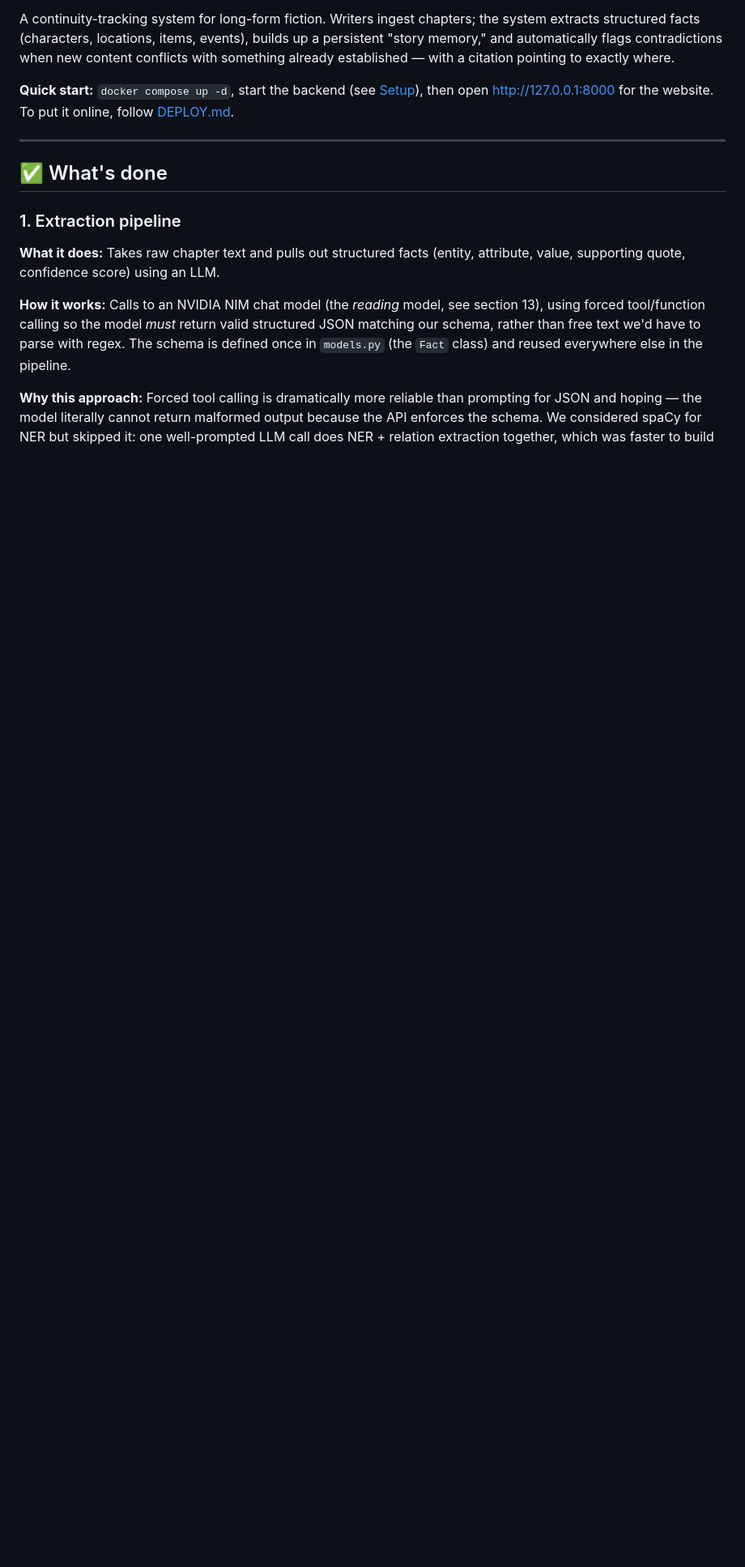
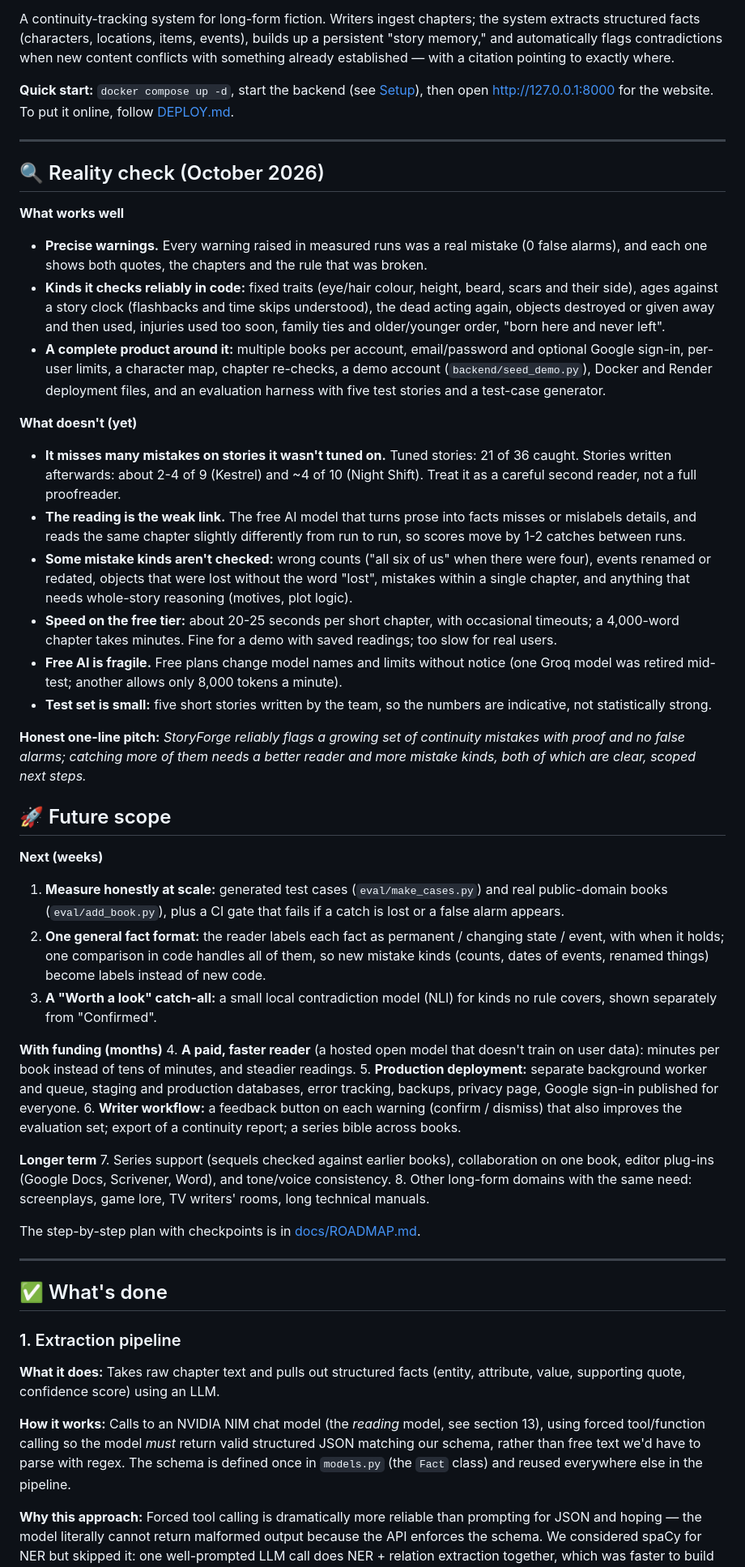
Before and after one commit to Chatradhara007/story_forge, a Markdown page: README.md, the part around the change. Shown at 81% size. Rendered like a GitHub page; blank space fills up the shorter version.

Commit message:
README: reality check and future scope

```diff
--- a/README.md
+++ b/README.md
@@ -20,6 +20,71 @@ established — with a citation pointing to exactly where.
 
 **Quick start:** `docker compose up -d`, start the backend (see [Setup](#setup)), then open
 http://127.0.0.1:8000 for the website. To put it online, follow [DEPLOY.md](DEPLOY.md).
+
+---
+
+## 🔍 Reality check (October 2026)
+
+**What works well**
+- **Precise warnings.** Every warning raised in measured runs was a real mistake (0 false
+  alarms), and each one shows both quotes, the chapters and the rule that was broken.
+- **Kinds it checks reliably in code:** fixed traits (eye/hair colour, height, beard, scars and
+  their side), ages against a story clock (flashbacks and time skips understood), the dead
+  acting again, objects destroyed or given away and then used, injuries used too soon, family
+  ties and older/younger order, "born here and never left".
+- **A complete product around it:** multiple books per account, email/password and optional
+  Google sign-in, per-user limits, a character map, chapter re-checks, a demo account
+  (`backend/seed_demo.py`), Docker and Render deployment files, and an evaluation harness with
+  five test stories and a test-case generator.
+
+**What doesn't (yet)**
+- **It misses many mistakes on stories it wasn't tuned on.** Tuned stories: 21 of 36 caught.
+  Stories written afterwards: about 2-4 of 9 (Kestrel) and ~4 of 10 (Night Shift). Treat it as a
+  careful second reader, not a full proofreader.
+- **The reading is the weak link.** The free AI model that turns prose into facts misses or
+  mislabels details, and reads the same chapter slightly differently from run to run, so scores
+  move by 1-2 catches between runs.
+- **Some mistake kinds aren't checked:** wrong counts ("all six of us" when there were four),
+  events renamed or redated, objects that were lost without the word "lost", mistakes within a
+  single chapter, and anything that needs whole-story reasoning (motives, plot logic).
+- **Speed on the free tier:** about 20-25 seconds per short chapter, with occasional timeouts;
+  a 4,000-word chapter takes minutes. Fine for a demo with saved readings; too slow for real users.
+- **Free AI is fragile.** Free plans change model names and limits without notice (one Groq
+  model was retired mid-test; another allows only 8,000 tokens a minute).
+- **Test set is small:** five short stories written by the team, so the numbers are indicative,
+  not statistically strong.
+
+**Honest one-line pitch:** *StoryForge reliably flags a growing set of continuity mistakes with
+proof and no false alarms; catching more of them needs a better reader and more mistake kinds,
+both of which are clear, scoped next steps.*
+
+## 🚀 Future scope
+
+**Next (weeks)**
+1. **Measure honestly at scale:** generated test cases (`eval/make_cases.py`) and real
+   public-domain books (`eval/add_book.py`), plus a CI gate that fails if a catch is lost or a
+   false alarm appears.
+2. **One general fact format:** the reader labels each fact as permanent / changing state /
+   event, with when it holds; one comparison in code handles all of them, so new mistake kinds
+   (counts, dates of events, renamed things) become labels instead of new code.
+3. **A "Worth a look" catch-all:** a small local contradiction model (NLI) for kinds no rule
+   covers, shown separately from "Confirmed".
+
+**With funding (months)**
+4. **A paid, faster reader** (a hosted open model that doesn't train on user data): minutes per
+   book instead of tens of minutes, and steadier readings.
+5. **Production deployment:** separate background worker and queue, staging and production
+   databases, error tracking, backups, privacy page, Google sign-in published for everyone.
+6. **Writer workflow:** a feedback button on each warning (confirm / dismiss) that also improves
+   the evaluation set; export of a continuity report; a series bible across books.
+
+**Longer term**
+7. Series support (sequels checked against earlier books), collaboration on one book, editor
+   plug-ins (Google Docs, Scrivener, Word), and tone/voice consistency.
+8. Other long-form domains with the same need: screenplays, game lore, TV writers' rooms,
+   long technical manuals.
+
+The step-by-step plan with checkpoints is in [docs/ROADMAP.md](docs/ROADMAP.md).
 
 ---
 
```
